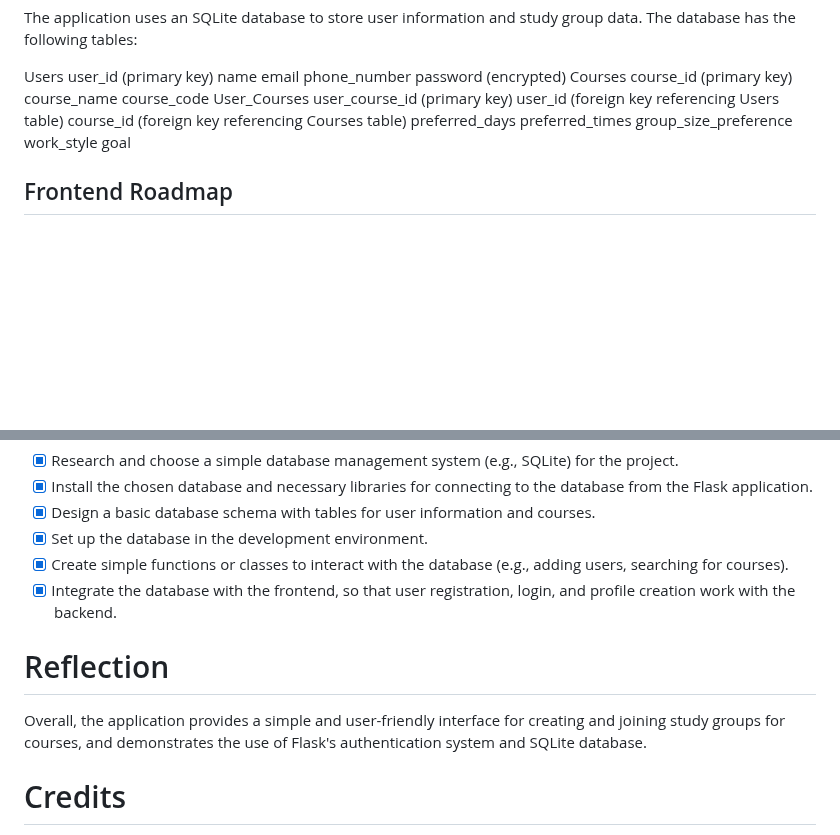
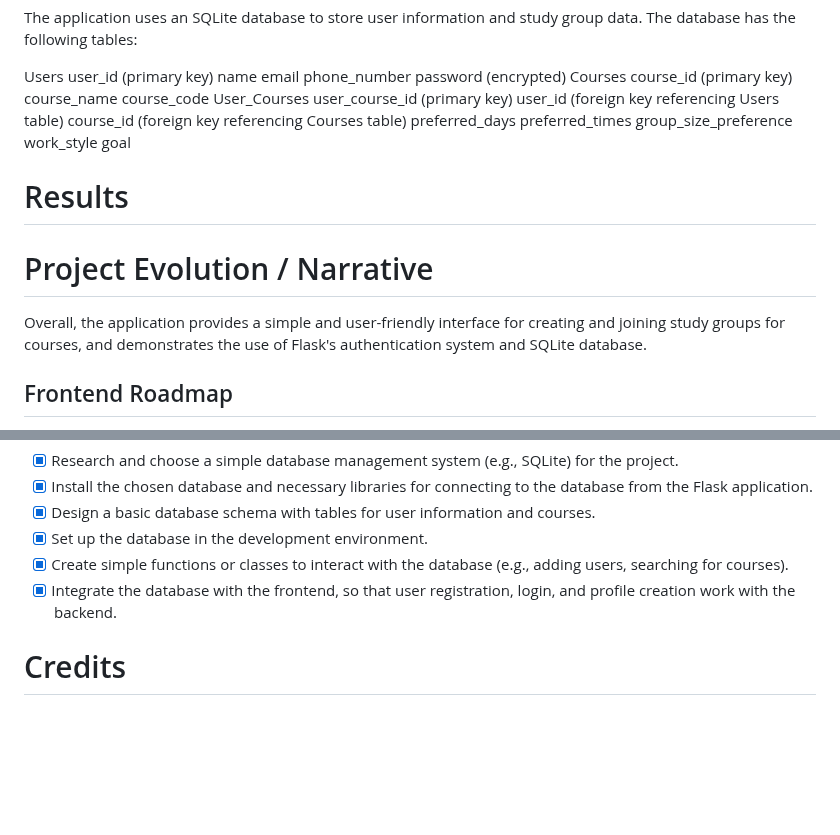
Before and after one commit to lilyichise/termproject2023spring, a Markdown page: README.md, 2 parts joined by grey strips. Drawn GitHub-style; blank space fills up the shorter version.

```diff
--- a/README.md
+++ b/README.md
@@ -61,6 +61,12 @@ group_size_preference
 work_style
 goal
 
+# Results
+
+
+# Project Evolution / Narrative
+Overall, the application provides a simple and user-friendly interface for creating and joining study groups for courses, and demonstrates the use of Flask's authentication system and SQLite database.
+
 ## Frontend Roadmap
 - [x] Set up a shared GitHub repository and invite the other team member.
 - [x] Install necessary tools and libraries for Flask web development.
@@ -75,9 +81,6 @@ goal
 - [x] Create simple functions or classes to interact with the database (e.g., adding users, searching for courses).
 - [x] Integrate the database with the frontend, so that user registration, login, and profile creation work with the backend.
 
-# Reflection
-Overall, the application provides a simple and user-friendly interface for creating and joining study groups for courses, and demonstrates the use of Flask's authentication system and SQLite database.
-
 # Credits
 
 The Study Group Finder web application was created by Matthew Syrigos and Lily Ichiseas a project for Problem Solving and Software Design.
```
